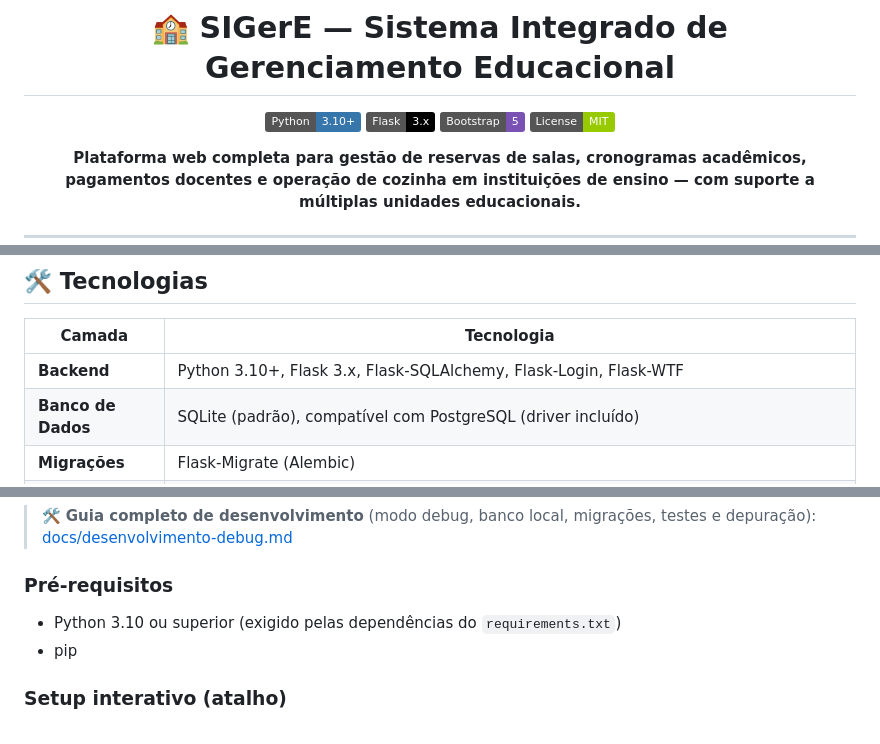
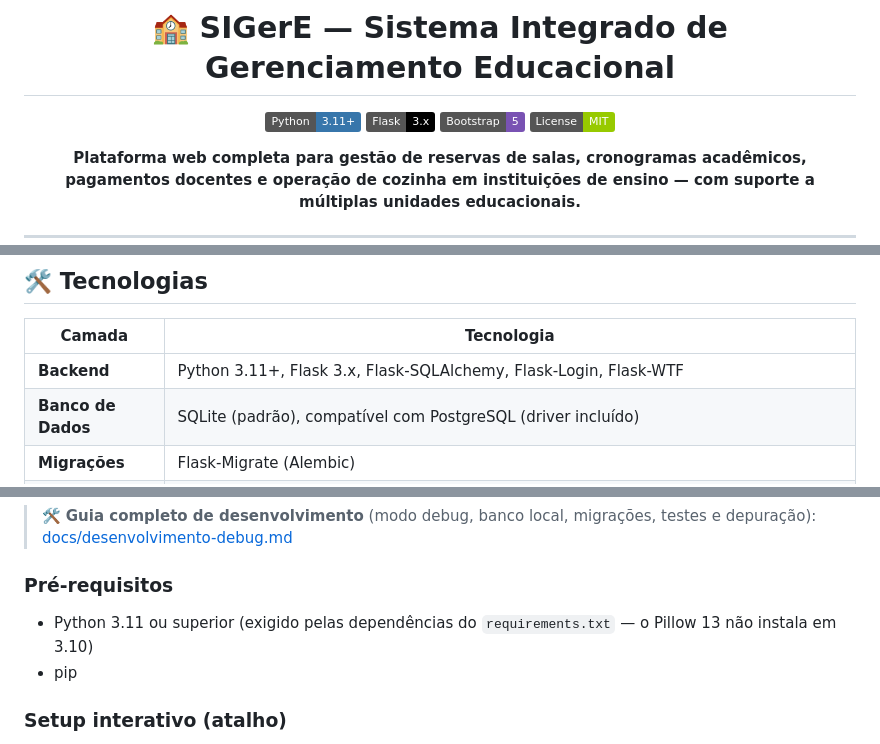
Before and after one commit to jmisturini/SIGerE, a Markdown page: README.md, 3 parts joined by grey strips. GitHub-like rendering; badges without logos.

```diff
--- a/README.md
+++ b/README.md
@@ -2,7 +2,7 @@
 
 # 🏫 SIGerE — Sistema Integrado de Gerenciamento Educacional
 
-[![Python](https://img.shields.io/badge/Python-3.10+-3776AB?logo=python&logoColor=white)](https://python.org)
+[![Python](https://img.shields.io/badge/Python-3.11+-3776AB?logo=python&logoColor=white)](https://python.org)
 [![Flask](https://img.shields.io/badge/Flask-3.x-000000?logo=flask&logoColor=white)](https://flask.palletsprojects.com)
 [![Bootstrap](https://img.shields.io/badge/Bootstrap-5-7952B3?logo=bootstrap&logoColor=white)](https://getbootstrap.com)
 [![License](https://img.shields.io/badge/License-MIT-green.svg)](LICENSE)
@@ -233,7 +233,7 @@ Adaptação web do gerador local "Gerador-Ad-Noturno-SENAC-FL": o formulário re
 
 | Camada | Tecnologia |
 |--------|-----------|
-| **Backend** | Python 3.10+, Flask 3.x, Flask-SQLAlchemy, Flask-Login, Flask-WTF |
+| **Backend** | Python 3.11+, Flask 3.x, Flask-SQLAlchemy, Flask-Login, Flask-WTF |
 | **Banco de Dados** | SQLite (padrão), compatível com PostgreSQL (driver incluído) |
 | **Migrações** | Flask-Migrate (Alembic) |
 | **Frontend** | Bootstrap 5, Bootstrap Icons, Jinja2 |
@@ -263,7 +263,7 @@ Guias detalhados disponíveis no diretório [`docs/`](docs/):
 > 🛠️ **Guia completo de desenvolvimento** (modo debug, banco local, migrações, testes e depuração): [docs/desenvolvimento-debug.md](docs/desenvolvimento-debug.md)
 
 ### Pré-requisitos
-- Python 3.10 ou superior (exigido pelas dependências do `requirements.txt`)
+- Python 3.11 ou superior (exigido pelas dependências do `requirements.txt` — o Pillow 13 não instala em 3.10)
 - pip
 
 ### Setup interativo (atalho)
```
Also changed, not shown: docs/implantacao-producao.md (+7 -1 lines).
